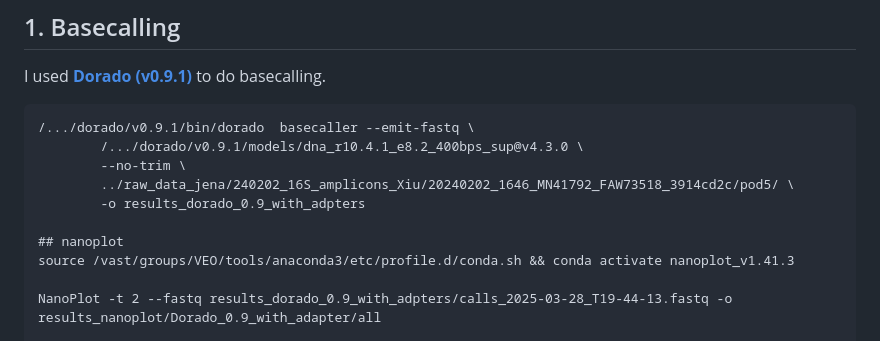
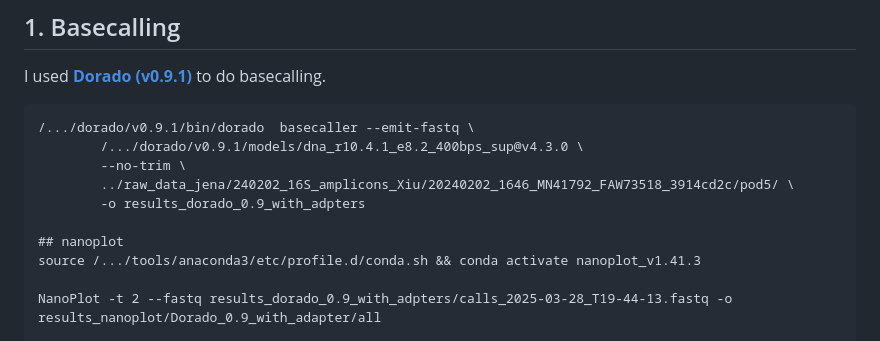
Before and after one commit to Jia-Xiu/coalescence_project, a Markdown page: 16S_analysis/README.md, the part around one of its changes. GitHub-like rendering.

```diff
--- a/16S_analysis/README.md
+++ b/16S_analysis/README.md
@@ -12,7 +12,7 @@ I used [**Dorado (v0.9.1)**](https://github.com/nanoporetech/dorado/tree/release
         -o results_dorado_0.9_with_adpters
 
 ## nanoplot
-source /vast/groups/VEO/tools/anaconda3/etc/profile.d/conda.sh && conda activate nanoplot_v1.41.3
+source /.../tools/anaconda3/etc/profile.d/conda.sh && conda activate nanoplot_v1.41.3
 
 NanoPlot -t 2 --fastq results_dorado_0.9_with_adpters/calls_2025-03-28_T19-44-13.fastq -o results_nanoplot/Dorado_0.9_with_adapter/all
 
```
Also changed, not shown: other parts of 16S_analysis/README.md (+1 -1 lines).
